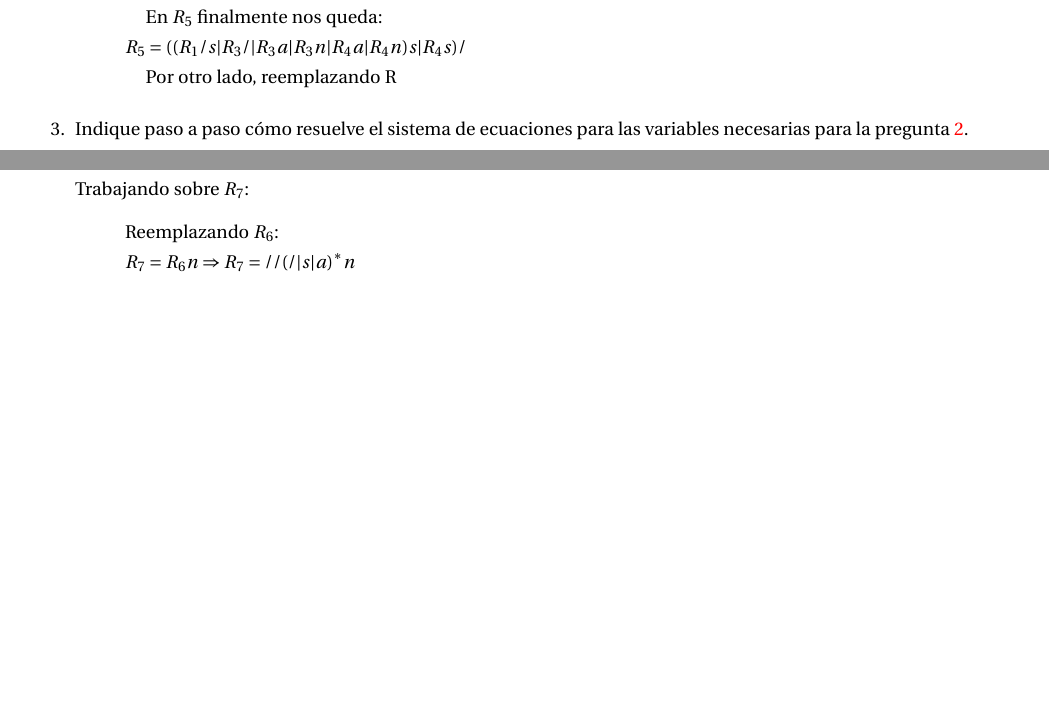
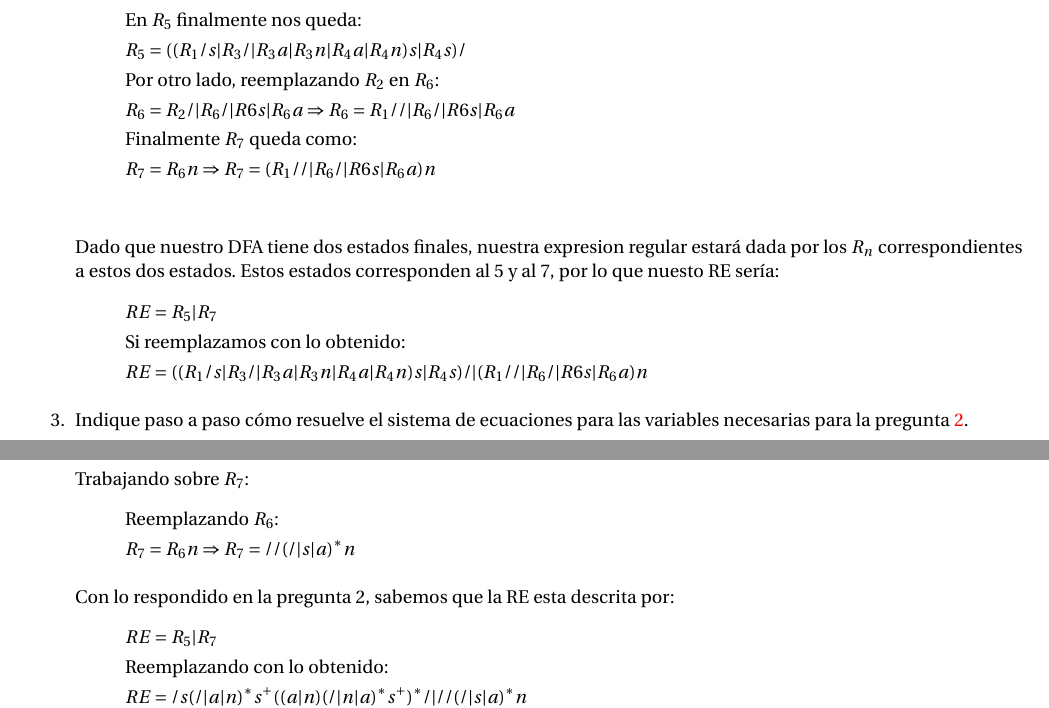
Before and after one commit to Blarep/Tarea1.1Talf, a LaTeX problem sheet (tarea-1/en/tarea-1.tex): two parts of pages 2 and 3 of 4, joined at a grey line, cut so that both start at the same text, the shorter picture padded with empty space. Compiled offline with pdfLaTeX.

Commit message:
KAMEHAMEHA

```diff
--- a/tarea-1/en/tarea-1.tex
+++ b/tarea-1/en/tarea-1.tex
@@ -137,8 +137,19 @@
     &\text{Ahora, en $R_4$ reemplazamos $R_3$}\\
     &R_4=R_{3}s|R_{4}s \Rightarrow R_4=(R_{1}/s|R_{3}/|R_{3}a|R_{3}n|R_{4}a|R_{4}n)s|R_4s\\
     &\text{En $R_5$ finalmente nos queda:}\\
-    R_{5}&=((R_{1}/s|R_{3}/|R_{3}a|R_{3}n|R_{4}a|R_{4}n)s|R_4s)/\\
-    &\text{Por otro lado, reemplazando R}
+    &R_{5}=((R_{1}/s|R_{3}/|R_{3}a|R_{3}n|R_{4}a|R_{4}n)s|R_4s)/\\
+    &\text{Por otro lado, reemplazando $R_2$ en $R_6$:}\\
+    &R_6=R_{2}/|R_{6}/|R{6}s|R_{6}a \Rightarrow R_6=R_{1}//|R_{6}/|R{6}s|R_{6}a\\
+    &\text{Finalmente $R_7$ queda como:}\\
+    &R_7=R_6n \Rightarrow R_7=(R_{1}//|R_{6}/|R{6}s|R_{6}a)n\\
+    \end{align*}
+
+    Dado que nuestro DFA tiene dos estados finales, nuestra expresion regular estará dada por los $R_n$ correspondientes a estos
+    dos estados. Estos estados corresponden al 5 y al 7, por lo que nuesto RE sería:
+    \begin{align*}
+	&RE=R_5 | R_7\\
+    &\text{Si reemplazamos con lo obtenido:}\\
+    &RE=((R_{1}/s|R_{3}/|R_{3}a|R_{3}n|R_{4}a|R_{4}n)s|R_4s)/|(R_{1}//|R_{6}/|R{6}s|R_{6}a)n
     \end{align*}
 
   \item % 20172p2t3
@@ -200,6 +211,13 @@
     &\text{Reemplazando $R_6$:}\\
     &R_7=R_6n \Rightarrow R_7=//(/|s|a)^*n
     \end{align*}
+
+    Con lo respondido en la pregunta 2, sabemos que la RE esta descrita por:
+    \begin{align*}
+    &RE=R_5|R_7\\
+    &\text{Reemplazando con lo obtenido:}\\
+    &RE=/s(/|a|n)^*s^+((a|n)(/|n|a)^*s^+)^*/|//(/|s|a)^*n
+    \end{align*}
   \end{enumerate}
 
 \input{condiciones}
```
Also changed, not shown: tarea-1/en/tarea-1.pdf, 2 other files.
